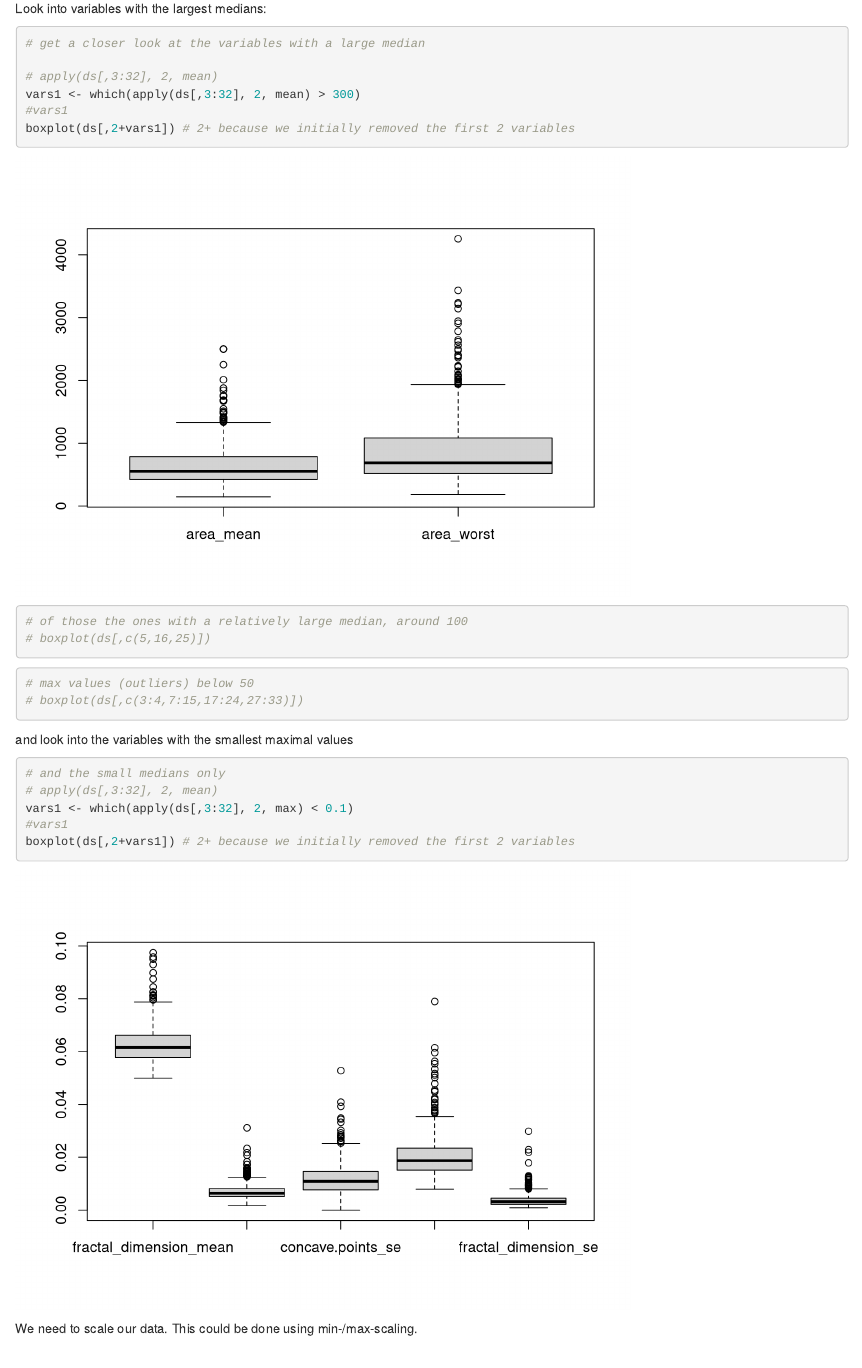
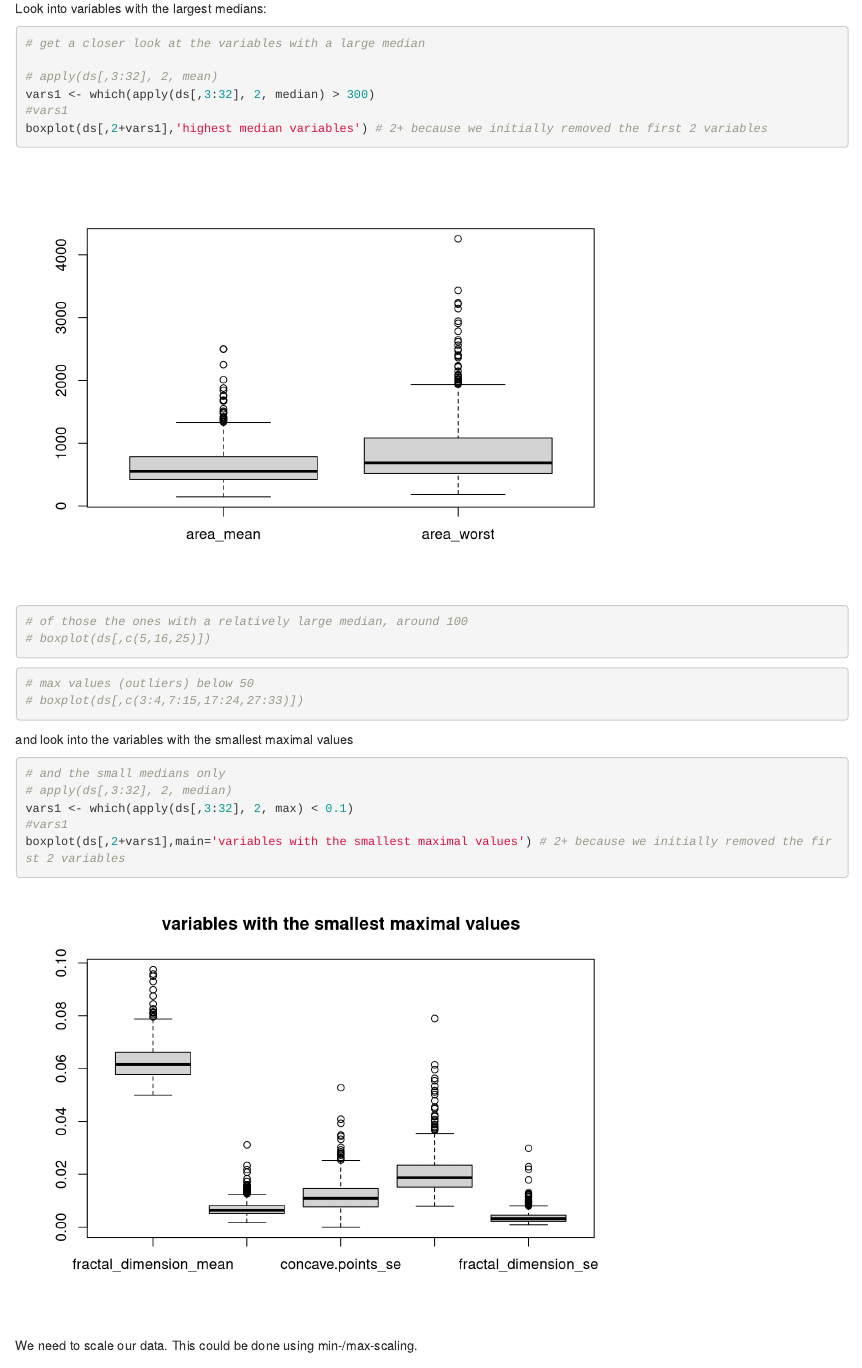
Before and after one commit to amidisturbing/ml2-breast-cancer, an R Markdown document (take-01.Rmd): the page in a window 1100 px wide, from 5490 px down. Rendered offline with R 4.5, knitr and Pandoc, with nearby package versions; some code elsewhere in the file could not run offline.

Commit message:
Update take-01.Rmd

````diff
--- a/take-01.Rmd
+++ b/take-01.Rmd
@@ -87,9 +87,9 @@ Look into variables with the largest medians:
 # get a closer look at the variables with a large median
 
 # apply(ds[,3:32], 2, mean)
-vars1 <- which(apply(ds[,3:32], 2, mean) > 300)
+vars1 <- which(apply(ds[,3:32], 2, median) > 300)
 #vars1
-boxplot(ds[,2+vars1]) # 2+ because we initially removed the first 2 variables
+boxplot(ds[,2+vars1],'highest median variables') # 2+ because we initially removed the first 2 variables
 ```
 ```{r}
 # of those the ones with a relatively large median, around 100
@@ -102,10 +102,10 @@ boxplot(ds[,2+vars1]) # 2+ because we initially removed the first 2 variables
 and look into the variables with the smallest maximal values
 ```{r}
 # and the small medians only
-# apply(ds[,3:32], 2, mean)
+# apply(ds[,3:32], 2, median)
 vars1 <- which(apply(ds[,3:32], 2, max) < 0.1)
 #vars1
-boxplot(ds[,2+vars1]) # 2+ because we initially removed the first 2 variables
+boxplot(ds[,2+vars1],main='variables with the smallest maximal values') # 2+ because we initially removed the first 2 variables
 ```
  We need to scale our data. This could be done using min-/max-scaling.
 
````
Also changed, not shown: take-01.Rmd (4 more changed lines).
